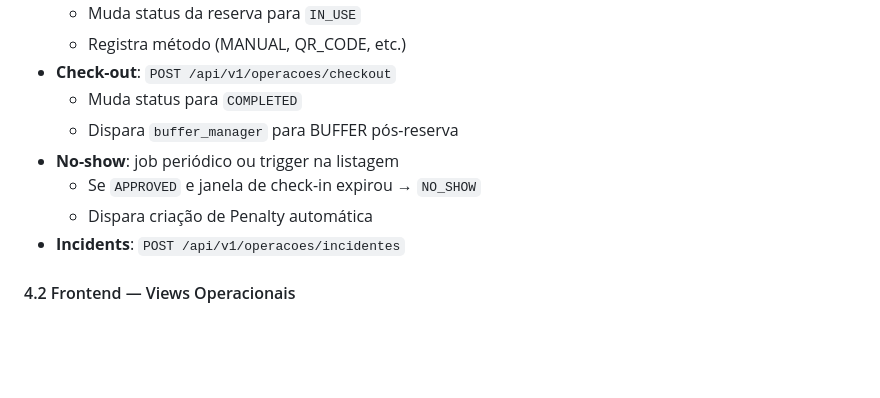
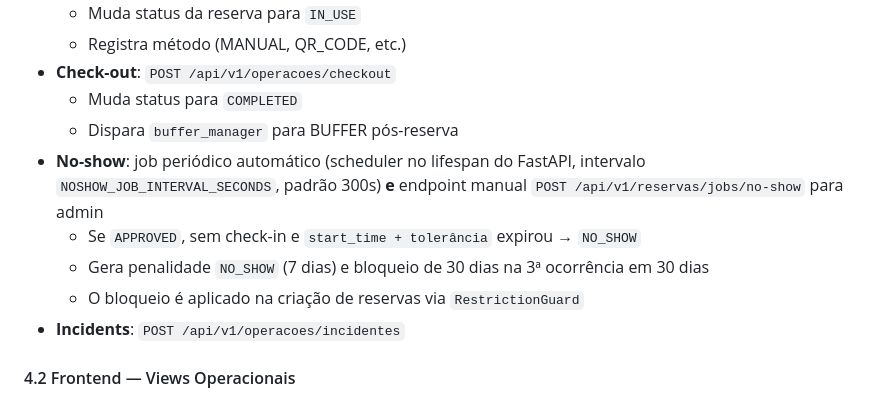
Before and after one commit to GersonMJL/classroom-reservation, a Markdown page: docs/PLANO.md, the part around the change. Rendered like a GitHub page; blank space fills up the shorter version.

Commit message:
docs(plano): no-show automático e enforcement de restrição

```diff
--- a/docs/PLANO.md
+++ b/docs/PLANO.md
@@ -194,9 +194,12 @@ O sistema já tem os módulos base funcionando (auth, users, environments, resou
 - **Check-out**: `POST /api/v1/operacoes/checkout`
   - Muda status para `COMPLETED`
   - Dispara `buffer_manager` para BUFFER pós-reserva
-- **No-show**: job periódico ou trigger na listagem
-  - Se `APPROVED` e janela de check-in expirou → `NO_SHOW`
-  - Dispara criação de Penalty automática
+- **No-show**: job periódico automático (scheduler no lifespan do FastAPI,
+  intervalo `NOSHOW_JOB_INTERVAL_SECONDS`, padrão 300s) **e** endpoint manual
+  `POST /api/v1/reservas/jobs/no-show` para admin
+  - Se `APPROVED`, sem check-in e `start_time + tolerância` expirou → `NO_SHOW`
+  - Gera penalidade `NO_SHOW` (7 dias) e bloqueio de 30 dias na 3ª ocorrência em 30 dias
+  - O bloqueio é aplicado na criação de reservas via `RestrictionGuard`
 - **Incidents**: `POST /api/v1/operacoes/incidentes`
 
 #### 4.2 Frontend — Views Operacionais
```
